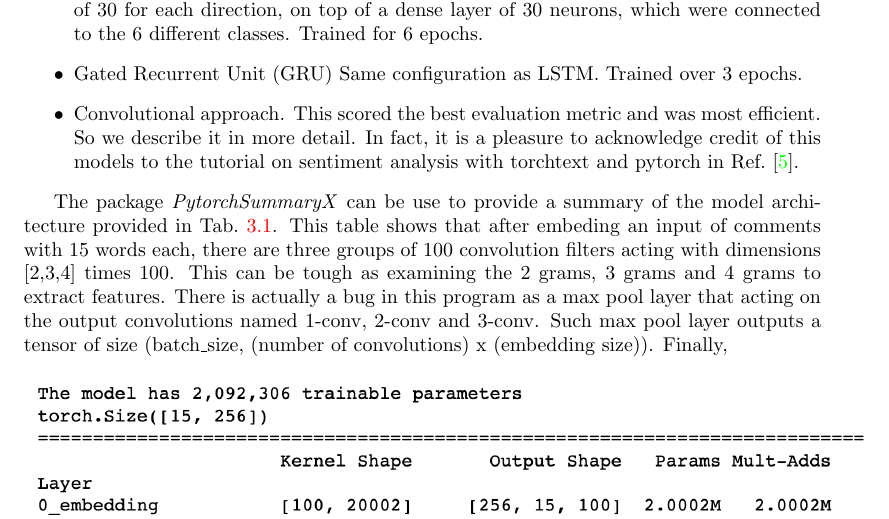
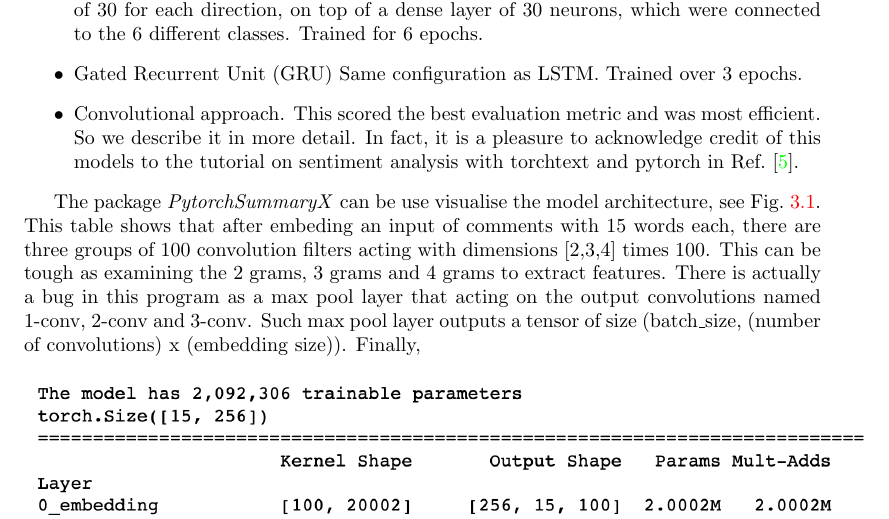
Before and after one commit to reneang17/deep-toxic-analysis, a LaTeX document (project_report/report.tex): part of page 9 of 15, cut so that both start at the same text. Compiled offline with pdfLaTeX.

Commit message:
Small changes

```diff
--- a/project_report/report.tex
+++ b/project_report/report.tex
@@ -227,8 +227,8 @@ to acknowledge credit of this models to the tutorial on sentiment analysis with
 torchtext and pytorch in Ref.~\cite{BT}.
 \end{itemize}
 
-The package \emph{PytorchSummaryX} can be use to provide a summary of the model architecture provided
-in Tab.~\ref{fig:cnn}. This table shows that after embeding an input of comments with 15 words each, there are
+The package \emph{PytorchSummaryX} can be use visualise the model architecture, see
+Fig.~\ref{fig:cnn}. This table shows that after embeding an input of comments with 15 words each, there are
 three groups of 100 convolution filters acting with dimensions [2,3,4] times 100. This can be tough as examining the
 2 grams, 3 grams and 4 grams to extract features.  There is actually a bug in this program as a max pool layer that acting
 on the output convolutions named 1-conv,  2-conv and 3-conv. Such max pool layer outputs a tensor of size
```
Also changed, not shown: project_report/report.pdf.
